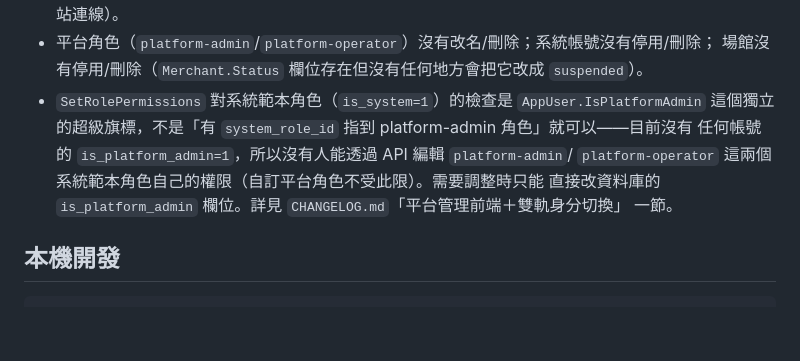
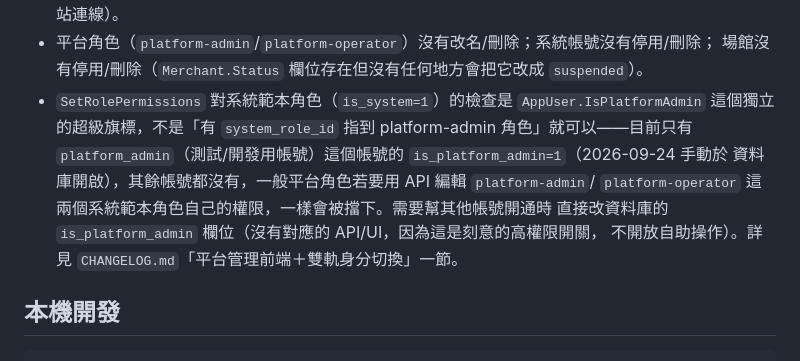
Before and after one commit to jj20375/teco-machinery, a Markdown page: backend/README.md, the part around the change. Drawn GitHub-style; blank space fills up the shorter version.

```diff
--- a/backend/README.md
+++ b/backend/README.md
@@ -120,11 +120,12 @@ merchant-admin 上限約束）。
 - 平台角色（`platform-admin`/`platform-operator`）沒有改名/刪除；系統帳號沒有停用/刪除；
   場館沒有停用/刪除（`Merchant.Status` 欄位存在但沒有任何地方會把它改成 `suspended`）。
 - `SetRolePermissions` 對系統範本角色（`is_system=1`）的檢查是 `AppUser.IsPlatformAdmin`
-  這個獨立的超級旗標，不是「有 `system_role_id` 指到 platform-admin 角色」就可以——目前沒有
-  任何帳號的 `is_platform_admin=1`，所以沒有人能透過 API 編輯 `platform-admin`/
-  `platform-operator` 這兩個系統範本角色自己的權限（自訂平台角色不受此限）。需要調整時只能
-  直接改資料庫的 `is_platform_admin` 欄位。詳見 `CHANGELOG.md`「平台管理前端＋雙軌身分切換」
-  一節。
+  這個獨立的超級旗標，不是「有 `system_role_id` 指到 platform-admin 角色」就可以——目前只有
+  `platform_admin`（測試/開發用帳號）這個帳號的 `is_platform_admin=1`（2026-09-24 手動於
+  資料庫開啟），其餘帳號都沒有，一般平台角色若要用 API 編輯 `platform-admin`/
+  `platform-operator` 這兩個系統範本角色自己的權限，一樣會被擋下。需要幫其他帳號開通時
+  直接改資料庫的 `is_platform_admin` 欄位（沒有對應的 API/UI，因為這是刻意的高權限開關，
+  不開放自助操作）。詳見 `CHANGELOG.md`「平台管理前端＋雙軌身分切換」一節。
 
 ## 本機開發
 
```
Also changed, not shown: backend/CHANGELOG.md (+14 -0 lines).
